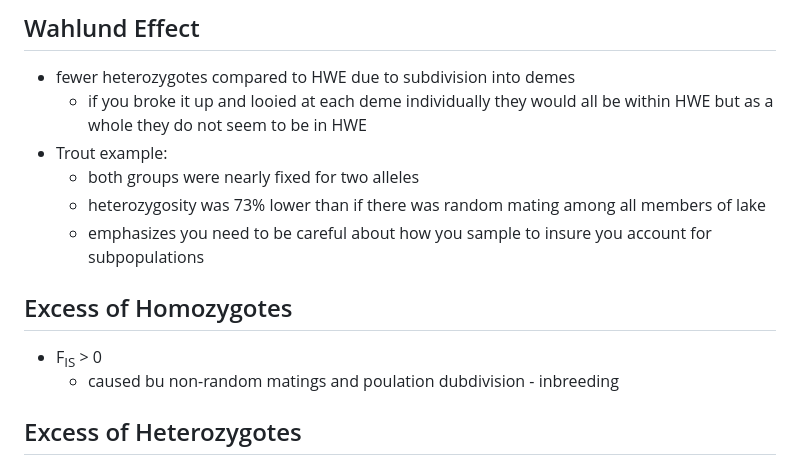
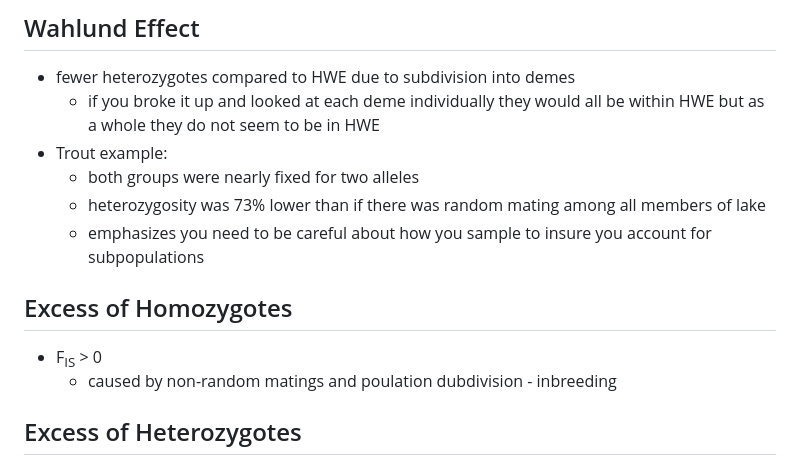
Before and after one commit to jpuritz/BIO_594_2023, a Markdown page: Lectures/Week_05/chapter9_notes.md, the part around the change. Rendered like a GitHub page.

Commit message:
fixed spelling errors

```diff
--- a/Lectures/Week_05/chapter9_notes.md
+++ b/Lectures/Week_05/chapter9_notes.md
@@ -14,7 +14,7 @@
 
 ## Wahlund Effect
 * fewer heterozygotes compared to HWE due to subdivision into demes
-    * if you broke it up and looied at each deme individually they would all be within HWE but as a whole they do not seem to be in HWE
+    * if you broke it up and looked at each deme individually they would all be within HWE but as a whole they do not seem to be in HWE
 * Trout example:
     * both groups were nearly fixed for two alleles
     * heterozygosity was 73% lower than if there was random mating among all members of lake
@@ -22,7 +22,7 @@
 
 ## Excess of Homozygotes
 * F<sub>IS</sub> > 0
-    * caused bu non-random matings and poulation dubdivision - inbreeding
+    * caused by non-random matings and poulation dubdivision - inbreeding
 
 ## Excess of Heterozygotes
 *  F<sub>IS</sub> < 0
```
